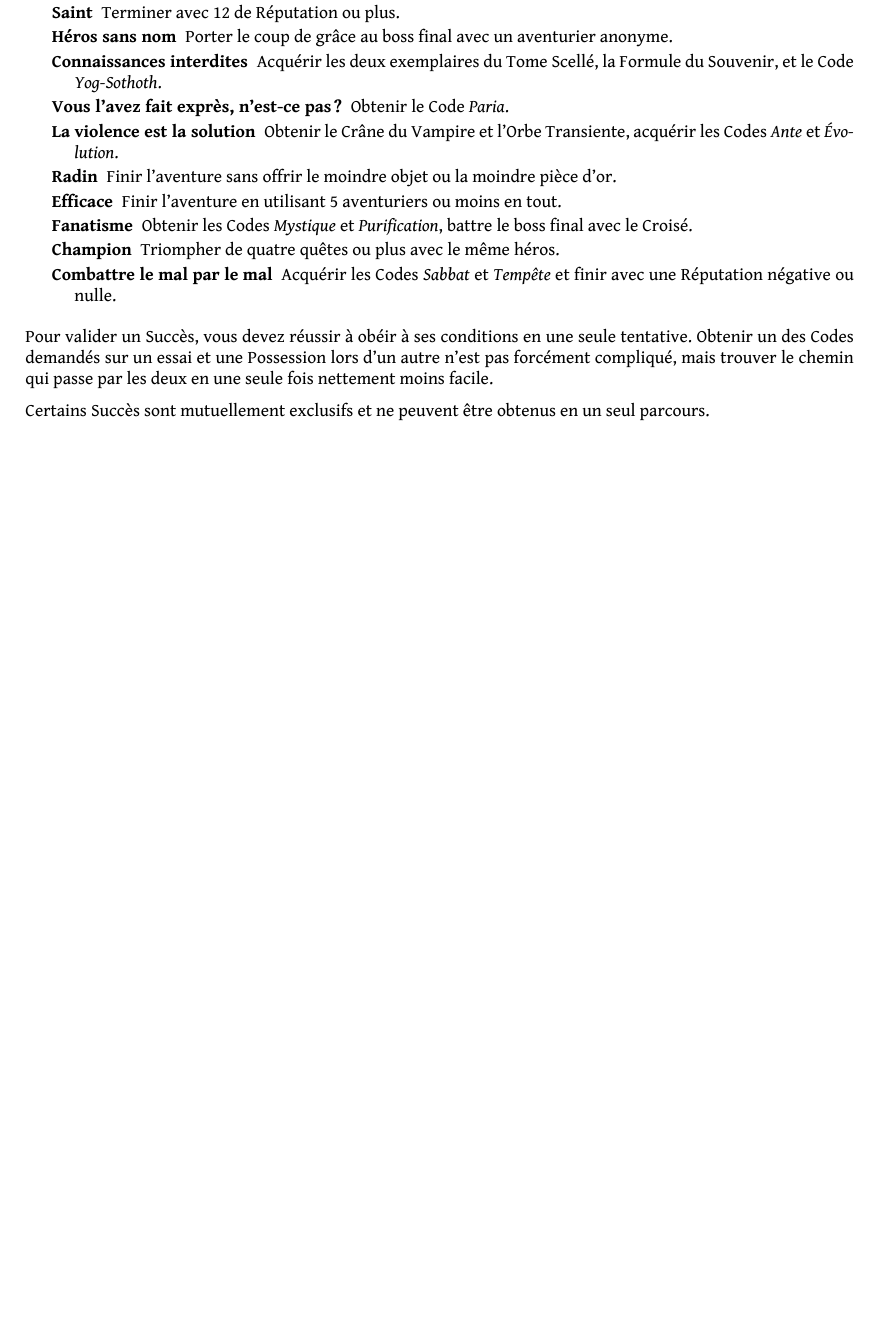
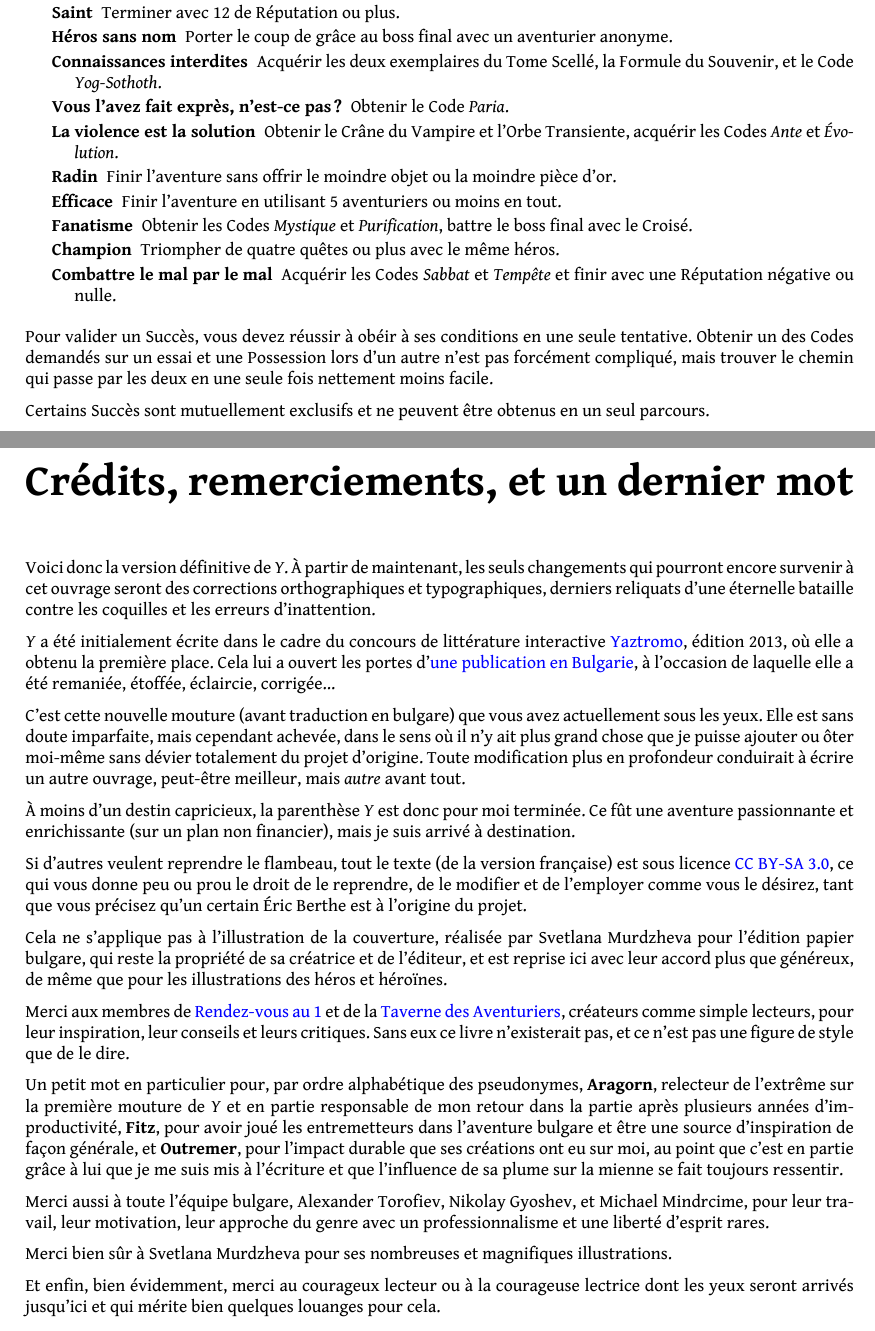
Before and after one commit to ceithir/y, a LaTeX document (y.tex): part of page 77 of 77 before the commit and two parts of pages 77 and 78 of 78 after it, the two joined at a grey line, cut so that both start at the same text, the shorter picture padded with empty space. Compiled offline with XeLaTeX.

Commit message:
Y's credits

```diff
--- a/y.tex
+++ b/y.tex
@@ -2361,4 +2361,28 @@ Pour valider un Succès, vous devez réussir à obéir à ses conditions en une
 
 Certains Succès sont mutuellement exclusifs et ne peuvent être obtenus en un seul parcours.
 
+\chapter{Crédits, remerciements, et un dernier mot}
+
+Voici donc la version définitive de \emph{Y}. À partir de maintenant, les seuls changements qui pourront encore survenir à cet ouvrage seront des corrections orthographiques et typographiques, derniers reliquats d'une éternelle bataille contre les coquilles et les erreurs d'inattention.
+
+\emph{Y} a été initialement écrite dans le cadre du concours de littérature interactive \href{http://litteraction.fr/presentation/livre-dont-on-est-le-heros/concours-yaztromo}{Yaztromo}, édition 2013, où elle a obtenu la première place. Cela lui a ouvert les portes d'\href{http://knigi-igri.bg/articles-reviews/articles-news/item/140-ochakvaite-geroi-na-erik-bert/140-ochakvaite-geroi-na-erik-bert}{une publication en Bulgarie}, à l'occasion de laquelle elle a été remaniée, étoffée, éclaircie, corrigée...
+
+C'est cette nouvelle mouture (avant traduction en bulgare) que vous avez actuellement sous les yeux. Elle est sans doute imparfaite, mais cependant achevée, dans le sens où il n'y ait plus grand chose que je puisse ajouter ou ôter moi-même sans dévier totalement du projet d'origine. Toute modification plus en profondeur conduirait à écrire un autre ouvrage, peut-être meilleur, mais \emph{autre} avant tout.
+
+À moins d'un destin capricieux, la parenthèse \emph{Y} est donc pour moi terminée. Ce fût une aventure passionnante et enrichissante (sur un plan non financier), mais je suis arrivé à destination.
+
+Si d'autres veulent reprendre le flambeau, tout le texte (de la version française) est sous licence \href{http://creativecommons.org/licenses/by-sa/3.0/fr/}{CC BY-SA 3.0}, ce qui vous donne peu ou prou le droit de le reprendre, de le modifier et de l'employer comme vous le désirez, tant que vous précisez qu'un certain Éric Berthe est à l'origine du projet.
+
+Cela ne s'applique pas à l'illustration de la couverture, réalisée par Svetlana Murdzheva pour l'édition papier bulgare, qui reste la propriété de sa créatrice et de l'éditeur, et est reprise ici avec leur accord plus que généreux, de même que pour les illustrations des héros et héroïnes.
+
+Merci aux membres de \href{http://rdv1.dnsalias.net/forum/}{Rendez-vous au 1} et de la \href{http://www.la-taverne-des-aventuriers.com/forum}{Taverne des Aventuriers}, créateurs comme simple lecteurs, pour leur inspiration, leur conseils et leurs critiques. Sans eux ce livre n'existerait pas, et ce n'est pas une figure de style que de le dire.
+
+Un petit mot en particulier pour, par ordre alphabétique des pseudonymes, \textbf{Aragorn}, relecteur de l'extrême sur la première mouture de \emph{Y} et en partie responsable de mon retour dans la partie après plusieurs années d'improductivité, \textbf{Fitz}, pour avoir joué les entremetteurs dans l'aventure bulgare et être une source d'inspiration de façon générale, et \textbf{Outremer}, pour l'impact durable que ses créations ont eu sur moi, au point que c'est en partie grâce à lui que je me suis mis à l'écriture et que l'influence de sa plume sur la mienne se fait toujours ressentir.
+
+Merci aussi à toute l'équipe bulgare, Alexander Torofiev, Nikolay Gyoshev, et Michael Mindrcime, pour leur travail, leur motivation, leur approche du genre avec un professionnalisme et une liberté d'esprit rares.
+
+Merci bien sûr à Svetlana Murdzheva pour ses nombreuses et magnifiques illustrations.
+
+Et enfin, bien évidemment, merci au courageux lecteur ou à la courageuse lectrice dont les yeux seront arrivés jusqu'ici et qui mérite bien quelques louanges pour cela.
+
 \end{document}
```
Also changed, not shown: y.pdf.
